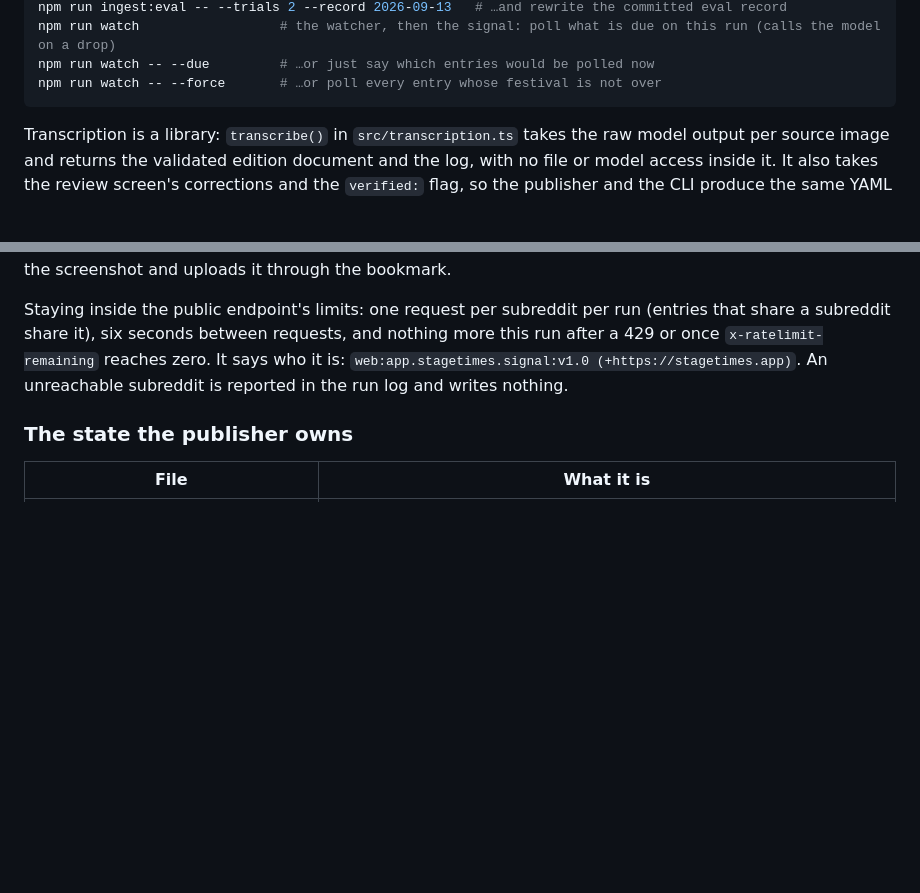
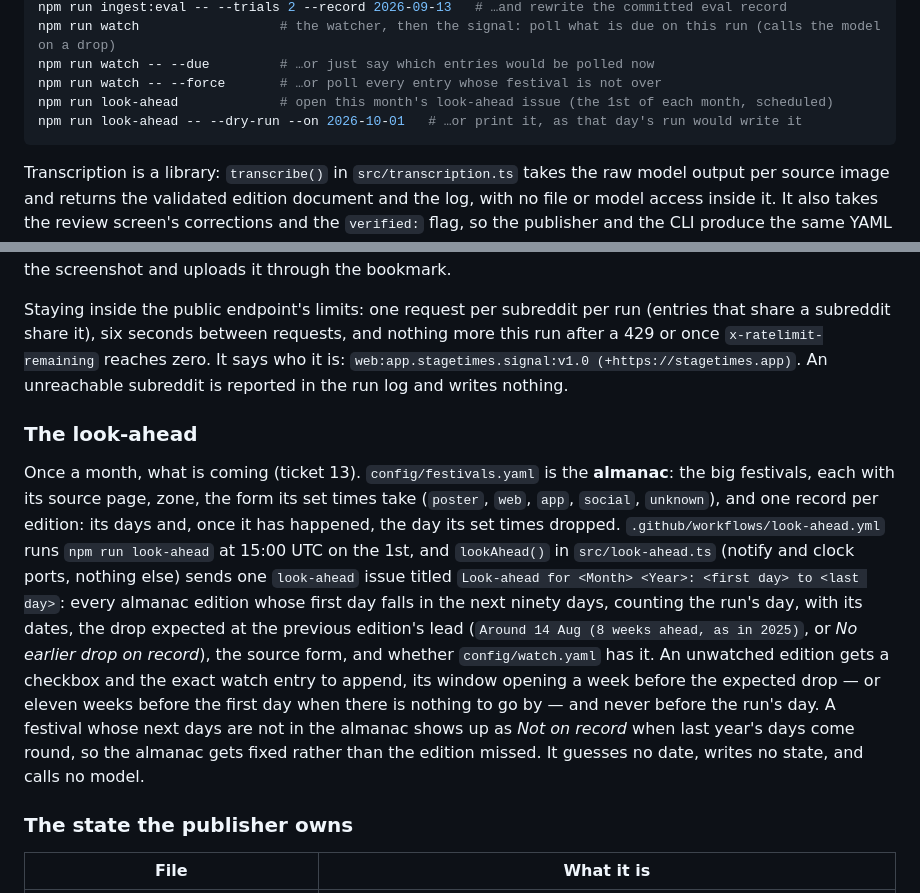
Before and after one commit to jake-lunde/stage-times, a Markdown page: README.md, 2 parts joined by grey strips. GitHub-like rendering; blank space fills up the shorter version.

Commit message:
Docs: the look-ahead in the README, the runbook and the handoff
Co-Authored-By: Claude Opus 5 <noreply@anthropic.com>

````diff
--- a/README.md
+++ b/README.md
@@ -138,6 +138,8 @@ npm run ingest:eval -- --trials 2 --record 2026-09-13   # …and rewrite the com
 npm run watch                  # the watcher, then the signal: poll what is due on this run (calls the model on a drop)
 npm run watch -- --due         # …or just say which entries would be polled now
 npm run watch -- --force       # …or poll every entry whose festival is not over
+npm run look-ahead             # open this month's look-ahead issue (the 1st of each month, scheduled)
+npm run look-ahead -- --dry-run --on 2026-10-01   # …or print it, as that day's run would write it
 ```
 
 Transcription is a library: `transcribe()` in `src/transcription.ts` takes the raw model output
@@ -344,6 +346,23 @@ or once `x-ratelimit-remaining` reaches zero. It says who it is: `web:app.staget
 (+https://stagetimes.app)`. An unreachable subreddit is reported in the run log and writes
 nothing.
 
+### The look-ahead
+
+Once a month, what is coming (ticket 13). `config/festivals.yaml` is the **almanac**: the big
+festivals, each with its source page, zone, the form its set times take (`poster`, `web`, `app`,
+`social`, `unknown`), and one record per edition: its days and, once it has happened, the day its
+set times dropped. `.github/workflows/look-ahead.yml` runs `npm run look-ahead` at 15:00 UTC on
+the 1st, and `lookAhead()` in `src/look-ahead.ts` (notify and clock ports, nothing else) sends one
+`look-ahead` issue titled `Look-ahead for <Month> <Year>: <first day> to <last day>`: every
+almanac edition whose first day falls in the next ninety days, counting the run's day, with its
+dates, the drop expected at the previous edition's lead (`Around 14 Aug (8 weeks ahead, as in
+2025)`, or *No earlier drop on record*), the source form, and whether `config/watch.yaml` has it.
+An unwatched edition gets a checkbox and the exact watch entry to append, its window opening a
+week before the expected drop — or eleven weeks before the first day when there is nothing to go
+by — and never before the run's day. A festival whose next days are not in the almanac shows up
+as *Not on record* when last year's days come round, so the almanac gets fixed rather than the
+edition missed. It guesses no date, writes no state, and calls no model.
+
 ### The state the publisher owns
 
 | File | What it is |
````
Also changed, not shown: HANDOFF.md (+17 -1 lines), docs/watcher-runbook.md (+14 -0 lines).
